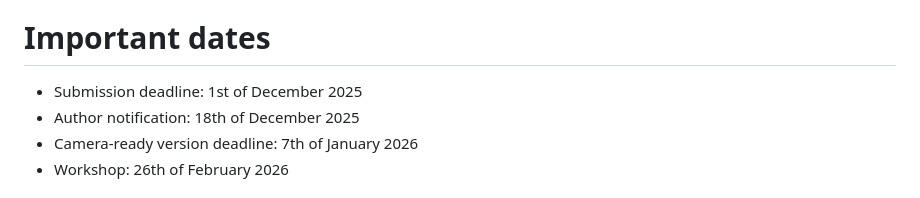
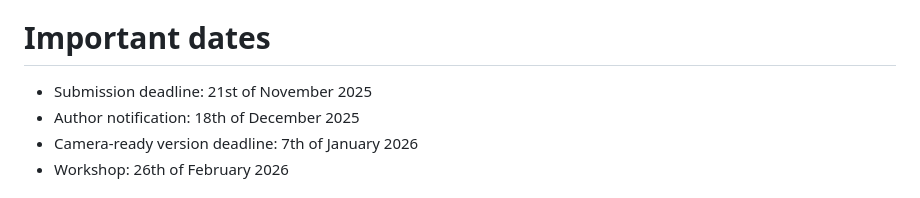
Before and after one commit to amitgoyal-iiit/GenAI4SM, a Markdown page: welcome.md, the part around the change. Drawn GitHub-style.

Commit message:
add welcome

```diff
--- a/welcome.md
+++ b/welcome.md
@@ -10,7 +10,7 @@ With this motivation in mind, we are organizing a workshop on Generative AI for
 
 # Important dates
 
-   * Submission deadline: 1st of December 2025
+   * Submission deadline: 21st of November 2025
    * Author notification: 18th of December 2025
    * Camera-ready version deadline: 7th of January 2026
    * Workshop: 26th of February 2026
```
